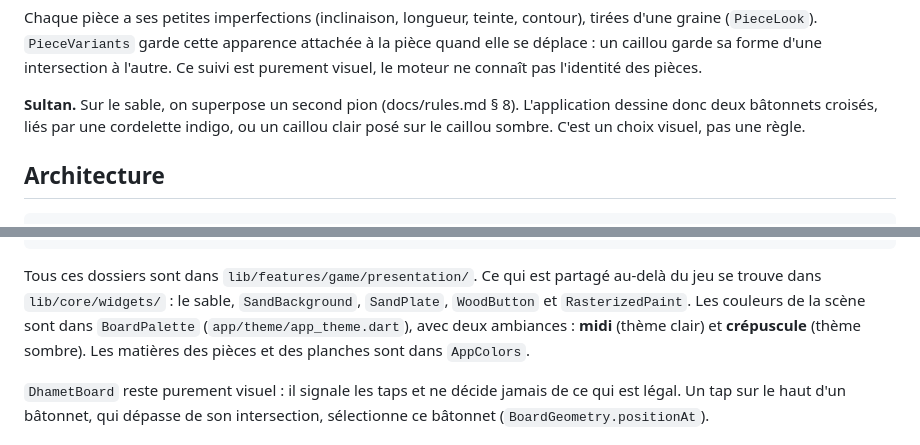
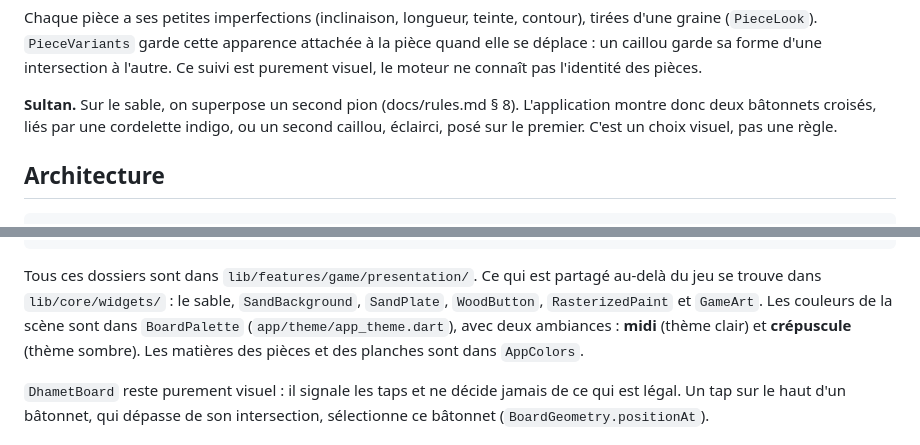
Before and after one commit to AymanMady/Dhamet, a Markdown page: docs/design.md, 2 parts joined by grey strips. Drawn GitHub-style.

```diff
--- a/docs/design.md
+++ b/docs/design.md
@@ -31,8 +55,8 @@ forme d'une intersection à l'autre. Ce suivi est purement visuel, le moteur
 ne connaît pas l'identité des pièces.
 
 **Sultan.** Sur le sable, on superpose un second pion (docs/rules.md § 8).
-L'application dessine donc deux bâtonnets croisés, liés par une cordelette
-indigo, ou un caillou clair posé sur le caillou sombre. C'est un choix
+L'application montre donc deux bâtonnets croisés, liés par une cordelette
+indigo, ou un second caillou, éclairci, posé sur le premier. C'est un choix
 visuel, pas une règle.
 
 ## Architecture
@@ -55,7 +79,8 @@ animations/  MoveTimeline (chronologie pure, testée), effets de sable
 
 Tous ces dossiers sont dans `lib/features/game/presentation/`. Ce qui est
 partagé au-delà du jeu se trouve dans `lib/core/widgets/` : le sable,
-`SandBackground`, `SandPlate`, `WoodButton` et `RasterizedPaint`. Les couleurs de la scène sont
+`SandBackground`, `SandPlate`, `WoodButton`, `RasterizedPaint` et
+`GameArt`. Les couleurs de la scène sont
 dans `BoardPalette` (`app/theme/app_theme.dart`), avec deux ambiances :
 **midi** (thème clair) et **crépuscule** (thème sombre). Les matières des
 pièces et des planches sont dans `AppColors`.
```
Also changed, not shown: other parts of docs/design.md (+36 -12 lines), README.md (+8 -7 lines).
